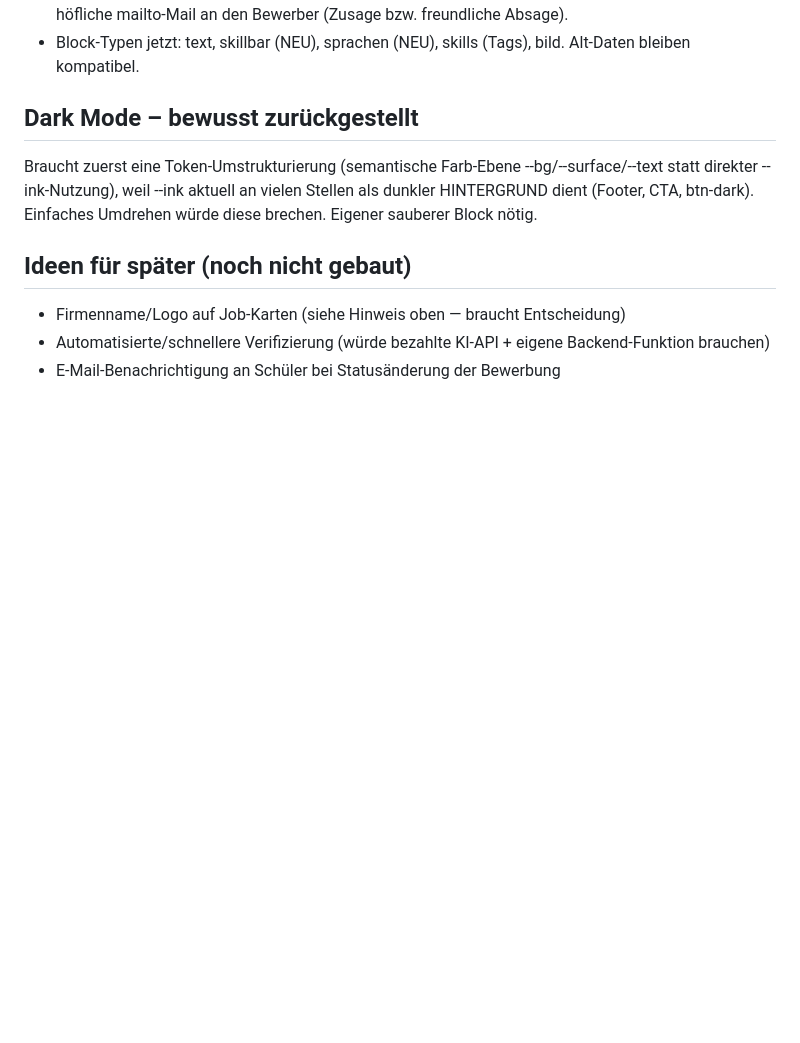
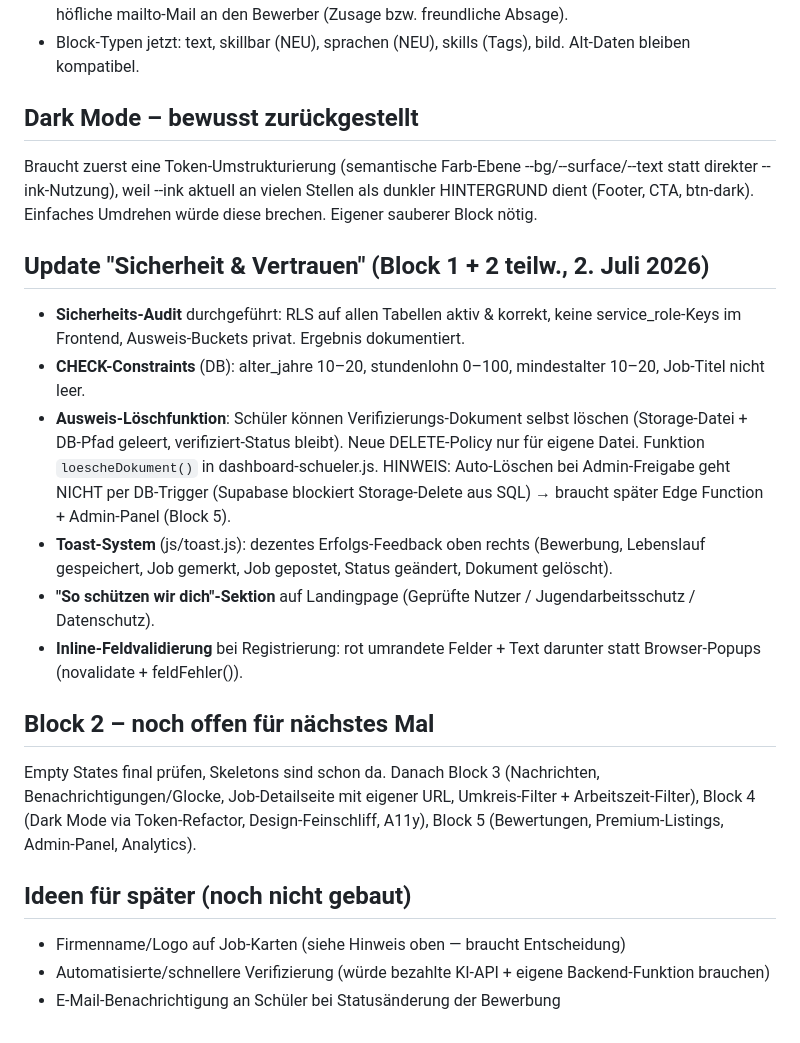
Before and after one commit to sanadoda009-dotcom/schuelermatch, a Markdown page: PROJEKT-STATUS.md, the part around the change. GitHub-like rendering; blank space fills up the shorter version.

Commit message:
Doku: Block 1+2 Stand aktualisiert

```diff
--- a/PROJEKT-STATUS.md
+++ b/PROJEKT-STATUS.md
@@ -113,6 +113,17 @@ Skill installiert unter C:\Users\sanad\.claude\skills\ (7 Skills). Skill-DB-Empf
 ## Dark Mode – bewusst zurückgestellt
 Braucht zuerst eine Token-Umstrukturierung (semantische Farb-Ebene --bg/--surface/--text statt direkter --ink-Nutzung), weil --ink aktuell an vielen Stellen als dunkler HINTERGRUND dient (Footer, CTA, btn-dark). Einfaches Umdrehen würde diese brechen. Eigener sauberer Block nötig.
 
+## Update "Sicherheit & Vertrauen" (Block 1 + 2 teilw., 2. Juli 2026)
+- **Sicherheits-Audit** durchgeführt: RLS auf allen Tabellen aktiv & korrekt, keine service_role-Keys im Frontend, Ausweis-Buckets privat. Ergebnis dokumentiert.
+- **CHECK-Constraints** (DB): alter_jahre 10–20, stundenlohn 0–100, mindestalter 10–20, Job-Titel nicht leer.
+- **Ausweis-Löschfunktion**: Schüler können Verifizierungs-Dokument selbst löschen (Storage-Datei + DB-Pfad geleert, verifiziert-Status bleibt). Neue DELETE-Policy nur für eigene Datei. Funktion `loescheDokument()` in dashboard-schueler.js. HINWEIS: Auto-Löschen bei Admin-Freigabe geht NICHT per DB-Trigger (Supabase blockiert Storage-Delete aus SQL) → braucht später Edge Function + Admin-Panel (Block 5).
+- **Toast-System** (js/toast.js): dezentes Erfolgs-Feedback oben rechts (Bewerbung, Lebenslauf gespeichert, Job gemerkt, Job gepostet, Status geändert, Dokument gelöscht).
+- **"So schützen wir dich"-Sektion** auf Landingpage (Geprüfte Nutzer / Jugendarbeitsschutz / Datenschutz).
+- **Inline-Feldvalidierung** bei Registrierung: rot umrandete Felder + Text darunter statt Browser-Popups (novalidate + feldFehler()).
+
+## Block 2 – noch offen für nächstes Mal
+Empty States final prüfen, Skeletons sind schon da. Danach Block 3 (Nachrichten, Benachrichtigungen/Glocke, Job-Detailseite mit eigener URL, Umkreis-Filter + Arbeitszeit-Filter), Block 4 (Dark Mode via Token-Refactor, Design-Feinschliff, A11y), Block 5 (Bewertungen, Premium-Listings, Admin-Panel, Analytics).
+
 ## Ideen für später (noch nicht gebaut)
 - Firmenname/Logo auf Job-Karten (siehe Hinweis oben — braucht Entscheidung)
 - Automatisierte/schnellere Verifizierung (würde bezahlte KI-API + eigene Backend-Funktion brauchen)
```
